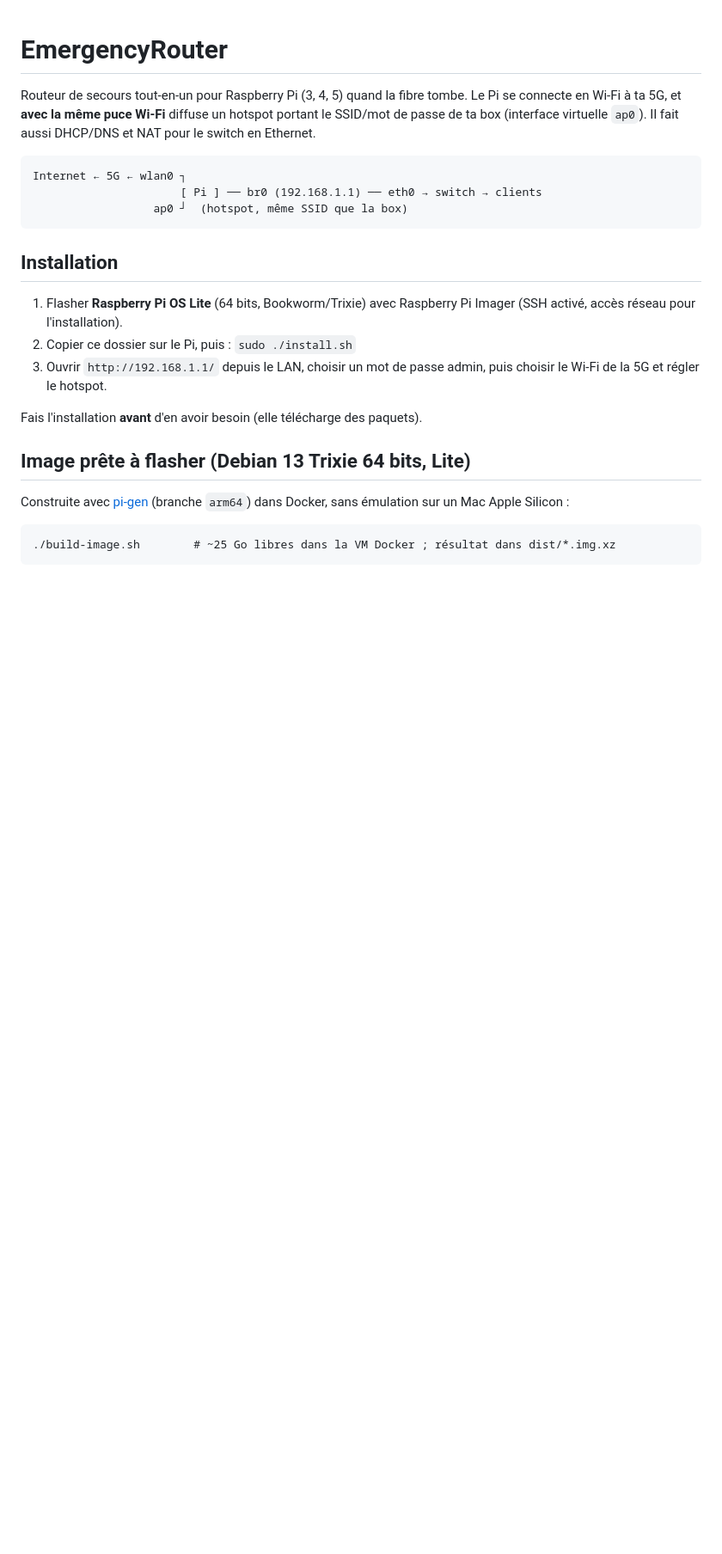
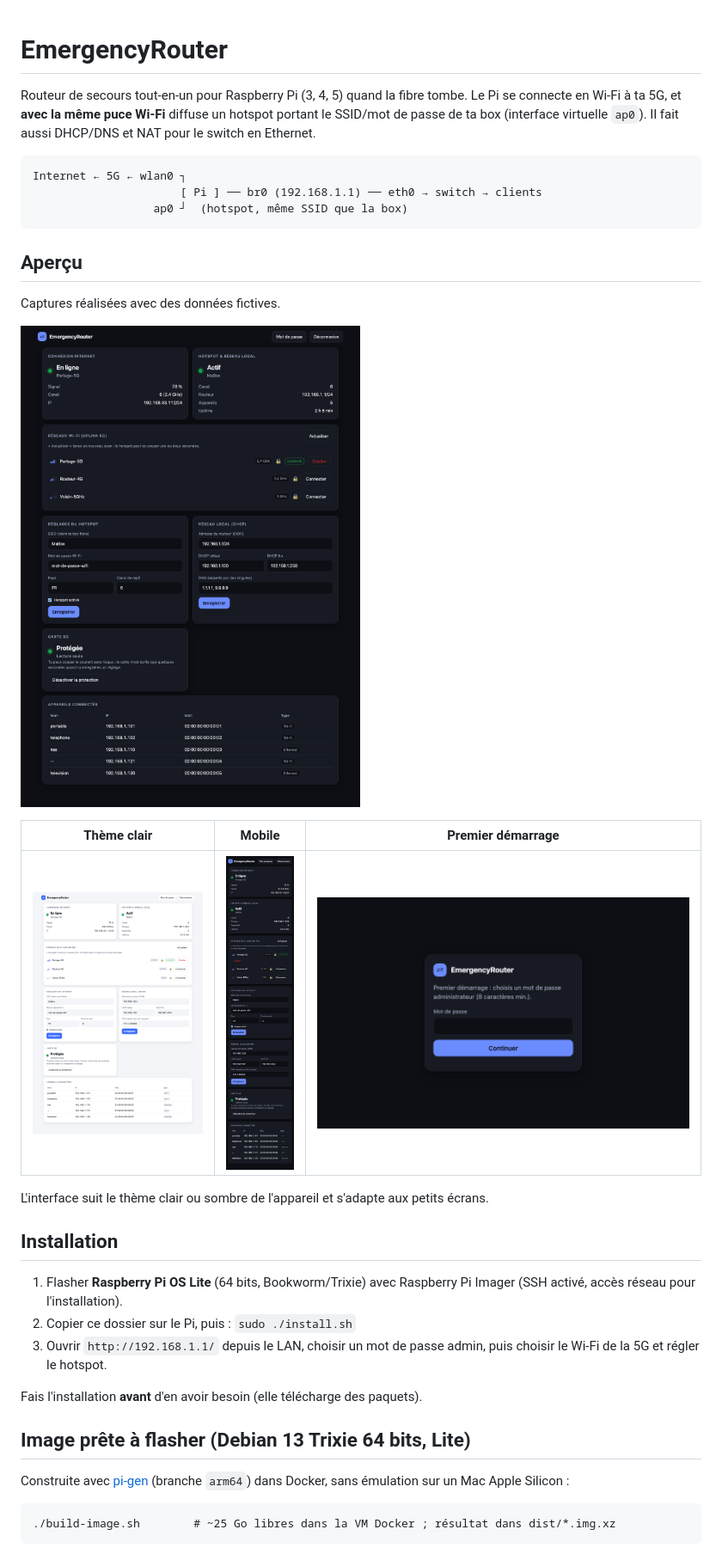
Before and after one commit to ankorez/EmergencyRouter, a Markdown page: README.md, the part around the change. Shown at 86% size. Drawn GitHub-style; pictures changed too: docs/screenshots/dashboard-dark.png (added), docs/screenshots/dashboard-light.png (added), docs/screenshots/login.png (added); blank space fills up the shorter version.

Commit message:
Ajoute des captures d'écran de l'interface au README
Thèmes sombre et clair, mobile et écran de premier démarrage, avec des données fictives génériques.

Co-Authored-By: Claude Sonnet 5.5 <noreply@anthropic.com>

````diff
--- a/README.md
+++ b/README.md
@@ -9,6 +9,18 @@ Internet ← 5G ← wlan0 ┐
                       [ Pi ] ── br0 (192.168.1.1) ── eth0 → switch → clients
                   ap0 ┘  (hotspot, même SSID que la box)
 ```
+
+## Aperçu
+
+Captures réalisées avec des données fictives.
+
+![Tableau de bord, thème sombre](docs/screenshots/dashboard-dark.png)
+
+| Thème clair | Mobile | Premier démarrage |
+|---|---|---|
+| ![Tableau de bord, thème clair](docs/screenshots/dashboard-light.png) | ![Interface sur mobile](docs/screenshots/mobile.png) | ![Écran de premier démarrage](docs/screenshots/login.png) |
+
+L'interface suit le thème clair ou sombre de l'appareil et s'adapte aux petits écrans.
 
 ## Installation
 
````
